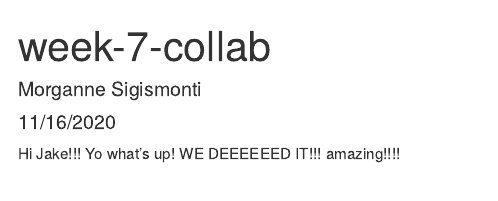
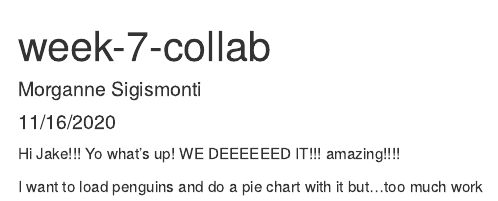
Before and after one commit to msigismonti/week-7-collab, an R Markdown document (week_7_collab.Rmd): the page in a window 1100 px wide, from its top. Rendered offline with R 4.5, knitr and Pandoc, with nearby package versions.

Commit message:
We're ahead of this now

```diff
--- a/week_7_collab.Rmd
+++ b/week_7_collab.Rmd
@@ -12,3 +12,5 @@ knitr::opts_chunk$set(echo = TRUE)
 Hi Jake!!!
 Yo what's up! WE DEEEEEED IT!!!
 amazing!!!!
+
+I want to load penguins and do a pie chart with it but...too much work
```
